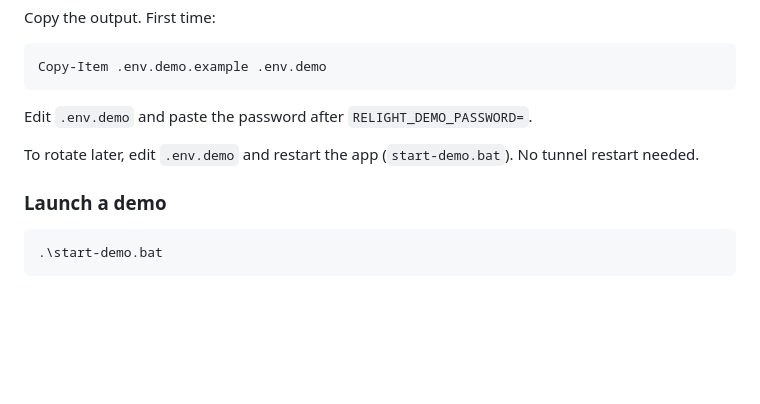
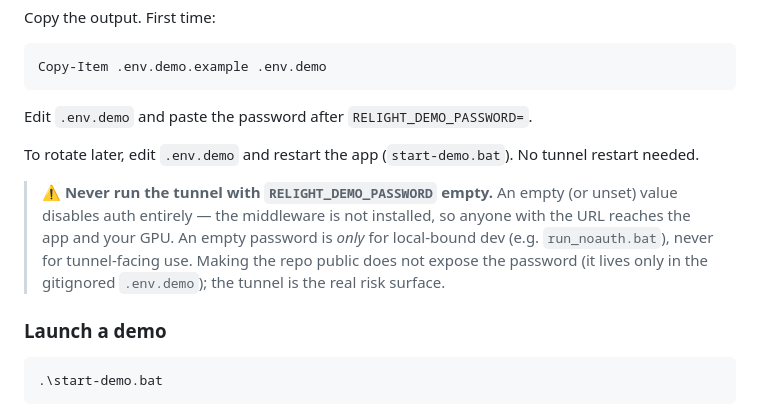
Before and after one commit to JackShapGit/photo-relighting, a Markdown page: docs/deployment/cloudflare-tunnel.md, the part around the change. Drawn GitHub-style; blank space fills up the shorter version.

Commit message:
docs(deploy): warn that empty RELIGHT_DEMO_PASSWORD disables auth
Empty/unset value is a no-op (middleware not installed) — fine for
local-only dev, dangerous tunnel-facing. Clarify the repo going public
does not expose the password.

Co-Authored-By: Claude Opus 4.8 (1M context) <noreply@anthropic.com>

````diff
--- a/docs/deployment/cloudflare-tunnel.md
+++ b/docs/deployment/cloudflare-tunnel.md
@@ -96,6 +96,13 @@ Edit `.env.demo` and paste the password after `RELIGHT_DEMO_PASSWORD=`.
 To rotate later, edit `.env.demo` and restart the app (`start-demo.bat`).
 No tunnel restart needed.
 
+> ⚠️ **Never run the tunnel with `RELIGHT_DEMO_PASSWORD` empty.** An empty (or
+> unset) value disables auth entirely — the middleware is not installed, so
+> anyone with the URL reaches the app and your GPU. An empty password is *only*
+> for local-bound dev (e.g. `run_noauth.bat`), never for tunnel-facing use.
+> Making the repo public does not expose the password (it lives only in the
+> gitignored `.env.demo`); the tunnel is the real risk surface.
+
 ### Launch a demo
 
 ```powershell
````
